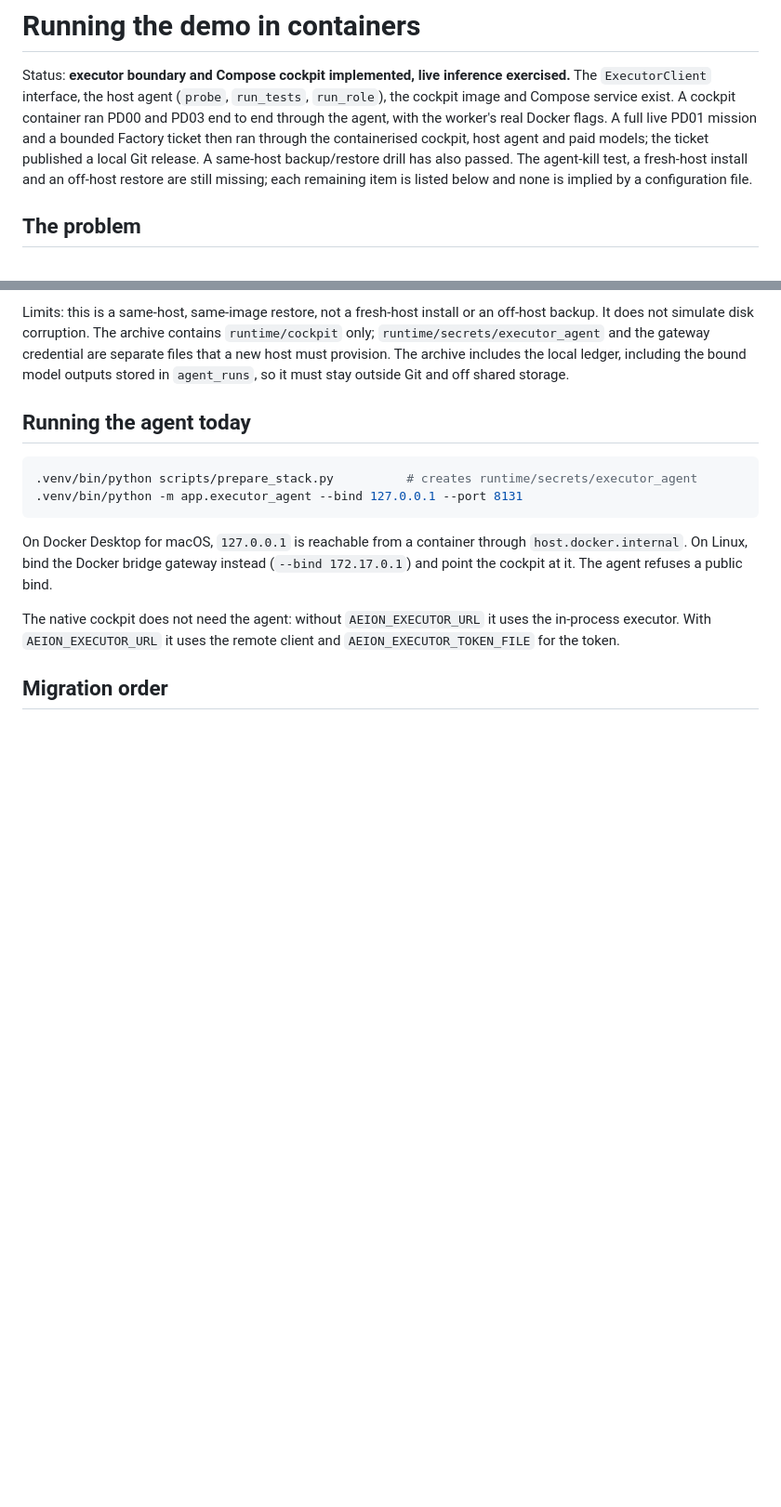
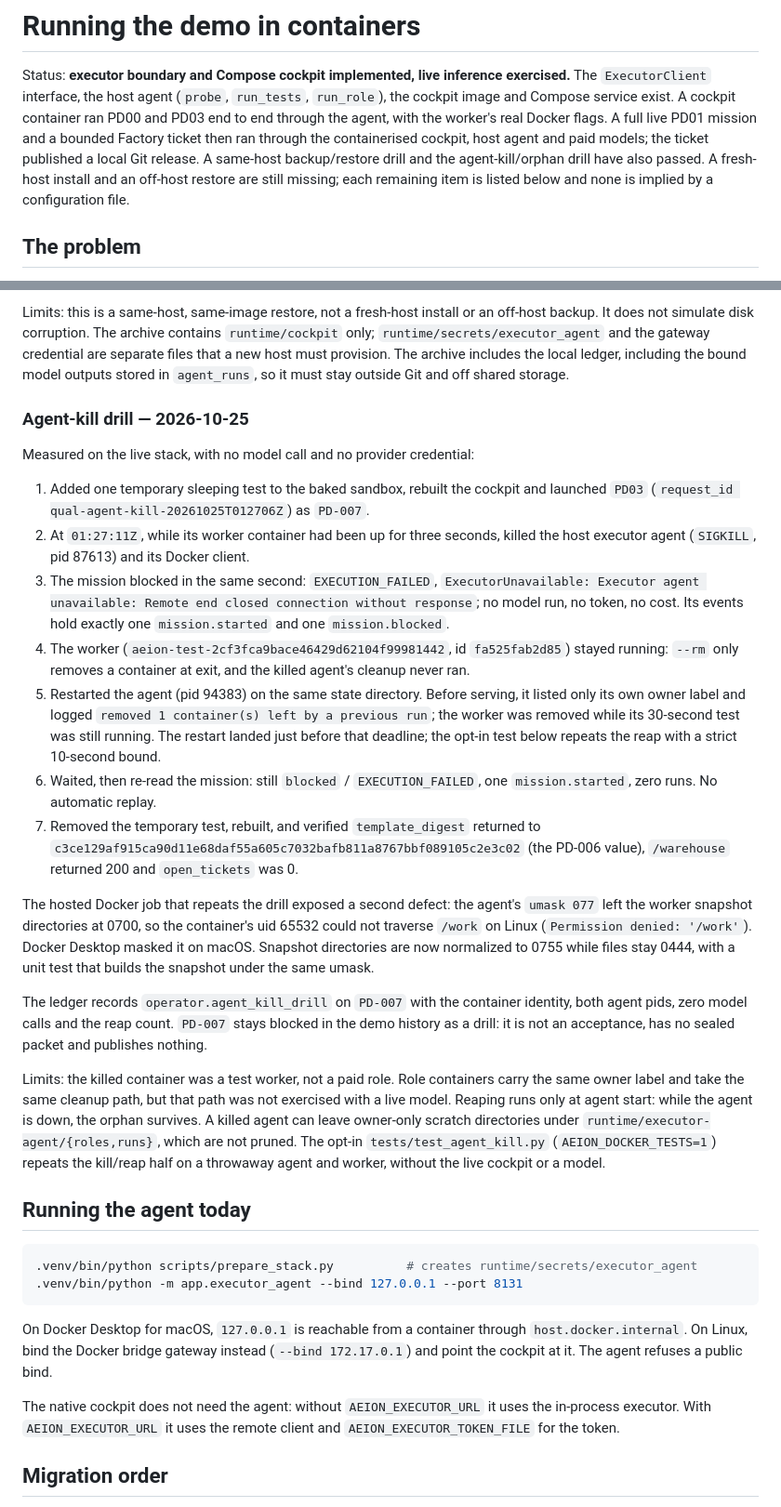
Before and after one commit to OualidGuennif/aeion-playground, a Markdown page: docs/demo-deployment.md, 2 parts joined by grey strips. Shown at 93% size. Drawn GitHub-style; blank space fills up the shorter version.

Commit message:
Record the agent-kill drill and its measured limits (#28)
PD03 ran as PD-007 with a temporary sleeping worker. Killing the host agent at
01:27:11Z blocked the mission in the same second with EXECUTION_FAILED, zero
runs, zero cost and one mission.started. The worker stayed running; restarting
the agent reaped it before its 30-second test ended, and a later read showed no
replay. The temporary test was removed and the template digest returned to the
PD-006 value.

Keep the limits explicit: a test worker, not a paid role; startup reaping only;
scratch directories are not pruned; fresh-host and off-host restore remain
untested.

Co-authored-by: OualidGuennif <OualidGuennif@users.noreply.github.com>

```diff
--- a/docs/demo-deployment.md
+++ b/docs/demo-deployment.md
@@ -5,9 +5,10 @@ The `ExecutorClient` interface, the host agent (`probe`, `run_tests`, `run_role`
 cockpit image and Compose service exist. A cockpit container ran PD00 and PD03 end to end
 through the agent, with the worker's real Docker flags. A full live PD01 mission and a
 bounded Factory ticket then ran through the containerised cockpit, host agent and paid
-models; the ticket published a local Git release. A same-host backup/restore drill has
-also passed. The agent-kill test, a fresh-host install and an off-host restore are still
-missing; each remaining item is listed below and none is implied by a configuration file.
+models; the ticket published a local Git release. A same-host backup/restore drill and the
+agent-kill/orphan drill have also passed. A fresh-host install and an off-host restore are
+still missing; each remaining item is listed below and none is implied by a configuration
+file.
 
 ## The problem
 
@@ -140,6 +140,50 @@ backup. It does not simulate disk corruption. The archive contains `runtime/cock
 `runtime/secrets/executor_agent` and the gateway credential are separate files that a new
 host must provision. The archive includes the local ledger, including the bound model
 outputs stored in `agent_runs`, so it must stay outside Git and off shared storage.
+
+### Agent-kill drill — 2026-10-25
+
+Measured on the live stack, with no model call and no provider credential:
+
+1. Added one temporary sleeping test to the baked sandbox, rebuilt the cockpit and launched
+   `PD03` (`request_id qual-agent-kill-20261025T012706Z`) as `PD-007`.
+2. At `01:27:11Z`, while its worker container had been up for three seconds, killed the host
+   executor agent (`SIGKILL`, pid 87613) and its Docker client.
+3. The mission blocked in the same second: `EXECUTION_FAILED`,
+   `ExecutorUnavailable: Executor agent unavailable: Remote end closed connection without
+   response`; no model run, no token, no cost. Its events hold exactly one
+   `mission.started` and one `mission.blocked`.
+4. The worker (`aeion-test-2cf3fca9bace46429d62104f99981442`, id `fa525fab2d85`) stayed
+   running: `--rm` only removes a container at exit, and the killed agent's cleanup never
+   ran.
+5. Restarted the agent (pid 94383) on the same state directory. Before serving, it listed
+   only its own owner label and logged `removed 1 container(s) left by a previous run`; the
+   worker was removed while its 30-second test was still running. The restart landed just
+   before that deadline; the opt-in test below repeats the reap with a strict 10-second
+   bound.
+6. Waited, then re-read the mission: still `blocked` / `EXECUTION_FAILED`, one
+   `mission.started`, zero runs. No automatic replay.
+7. Removed the temporary test, rebuilt, and verified `template_digest` returned to
+   `c3ce129af915ca90d11e68daf55a605c7032bafb811a8767bbf089105c2e3c02` (the PD-006 value),
+   `/warehouse` returned 200 and `open_tickets` was 0.
+
+The hosted Docker job that repeats the drill exposed a second defect: the agent's
+`umask 077` left the worker snapshot directories at 0700, so the container's uid 65532
+could not traverse `/work` on Linux (`Permission denied: '/work'`). Docker Desktop masked
+it on macOS. Snapshot directories are now normalized to 0755 while files stay 0444, with a
+unit test that builds the snapshot under the same umask.
+
+The ledger records `operator.agent_kill_drill` on `PD-007` with the container identity, both
+agent pids, zero model calls and the reap count. `PD-007` stays blocked in the demo
+history as a drill: it is not an acceptance, has no sealed packet and publishes nothing.
+
+Limits: the killed container was a test worker, not a paid role. Role containers carry the
+same owner label and take the same cleanup path, but that path was not exercised with a
+live model. Reaping runs only at agent start: while the agent is down, the orphan survives.
+A killed agent can leave owner-only scratch directories under
+`runtime/executor-agent/{roles,runs}`, which are not pruned. The opt-in
+`tests/test_agent_kill.py` (`AEION_DOCKER_TESTS=1`) repeats the kill/reap half on a
+throwaway agent and worker, without the live cockpit or a model.
 
 ## Running the agent today
 
```
Also changed, not shown: other parts of docs/demo-deployment.md (+3 -4 lines), CURRENT.md (+4 -0 lines), docs/roadmap.md (+1 -1 lines).
